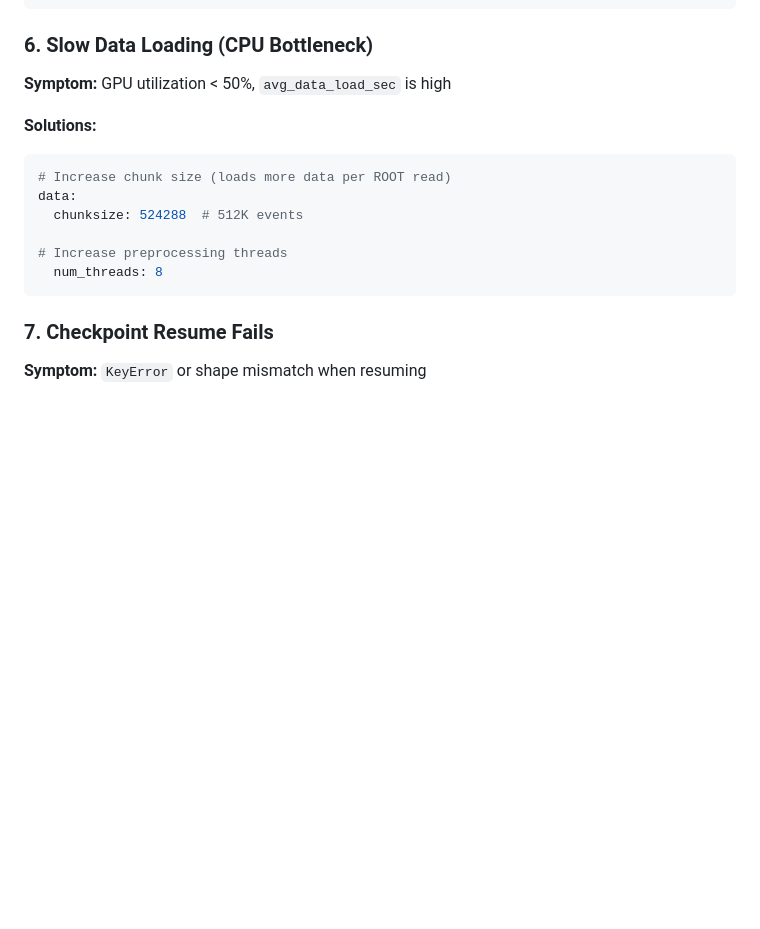
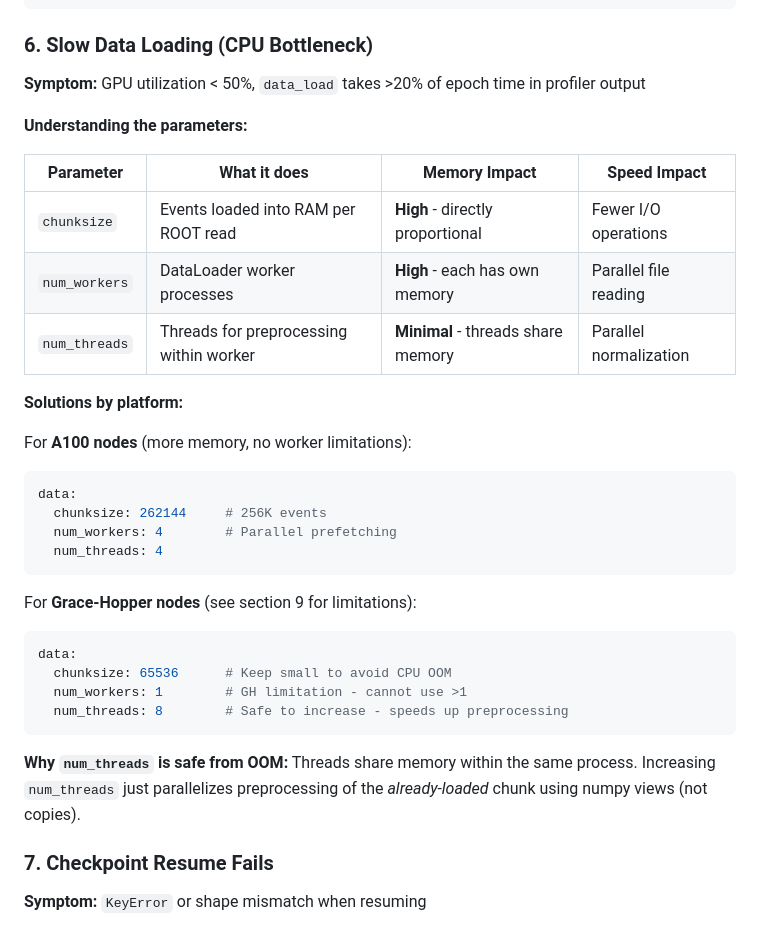
Before and after one commit to weiyuanli-icepp/xec-ml-wl, a Markdown page: docs/operations/troubleshooting.md, the part around one of its changes. GitHub-like rendering; blank space fills up the shorter version.

````diff
--- a/docs/operations/troubleshooting.md
+++ b/docs/operations/troubleshooting.md
@@ -215,17 +215,35 @@ print(f'Inf count: {np.isinf(npho).sum()}')
 
 ### 6. Slow Data Loading (CPU Bottleneck)
 
-**Symptom:** GPU utilization < 50%, `avg_data_load_sec` is high
+**Symptom:** GPU utilization < 50%, `data_load` takes >20% of epoch time in profiler output
 
-**Solutions:**
+**Understanding the parameters:**
+
+| Parameter | What it does | Memory Impact | Speed Impact |
+|-----------|--------------|---------------|--------------|
+| `chunksize` | Events loaded into RAM per ROOT read | **High** - directly proportional | Fewer I/O operations |
+| `num_workers` | DataLoader worker processes | **High** - each has own memory | Parallel file reading |
+| `num_threads` | Threads for preprocessing within worker | **Minimal** - threads share memory | Parallel normalization |
+
+**Solutions by platform:**
+
+For **A100 nodes** (more memory, no worker limitations):
 ```yaml
-# Increase chunk size (loads more data per ROOT read)
 data:
-  chunksize: 524288  # 512K events
+  chunksize: 262144     # 256K events
+  num_workers: 4        # Parallel prefetching
+  num_threads: 4
+```
 
-# Increase preprocessing threads
-  num_threads: 8
+For **Grace-Hopper nodes** (see section 9 for limitations):
+```yaml
+data:
+  chunksize: 65536      # Keep small to avoid CPU OOM
+  num_workers: 1        # GH limitation - cannot use >1
+  num_threads: 8        # Safe to increase - speeds up preprocessing
 ```
+
+**Why `num_threads` is safe from OOM:** Threads share memory within the same process. Increasing `num_threads` just parallelizes preprocessing of the *already-loaded* chunk using numpy views (not copies).
 
 ### 7. Checkpoint Resume Fails
 
````
Also changed, not shown: other parts of docs/operations/troubleshooting.md (+55 -0 lines).
